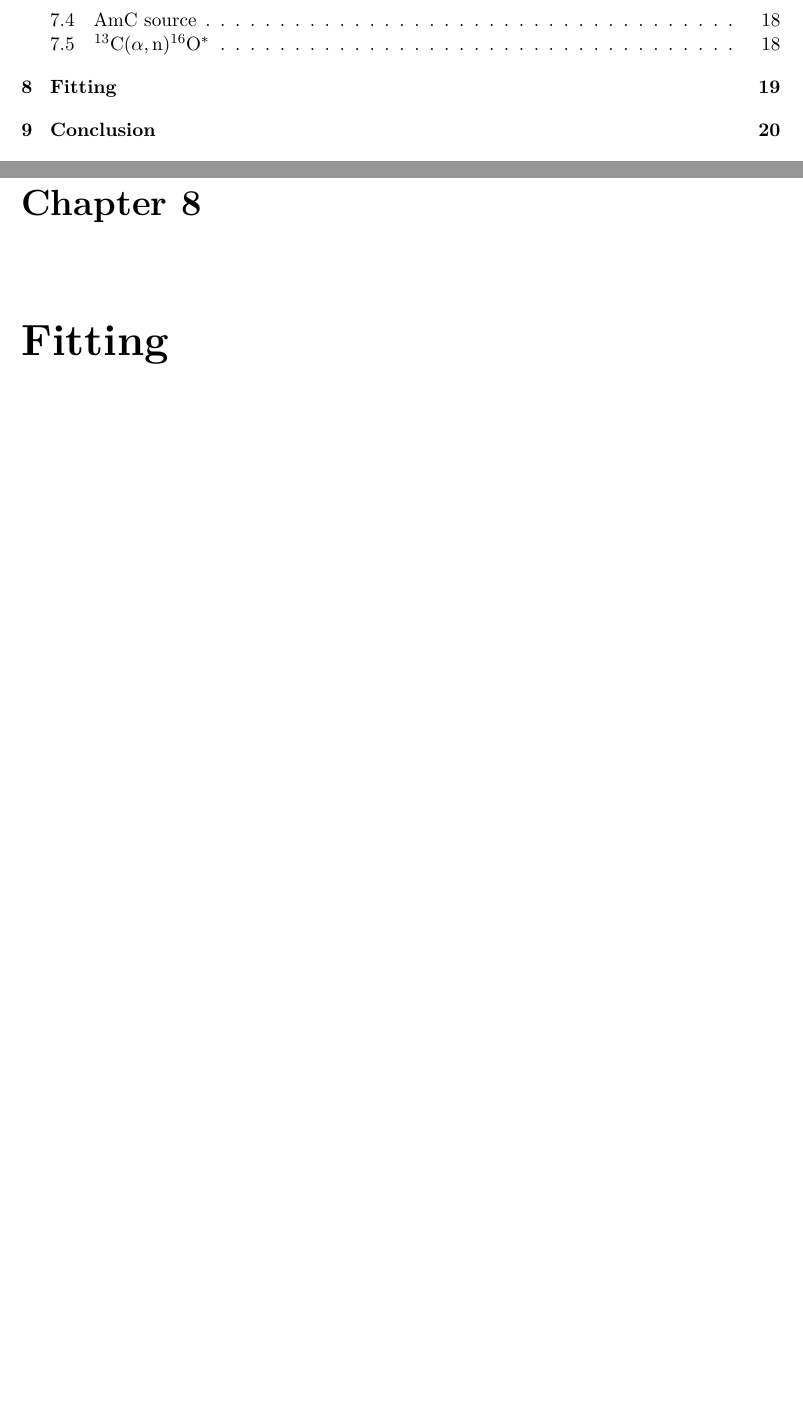
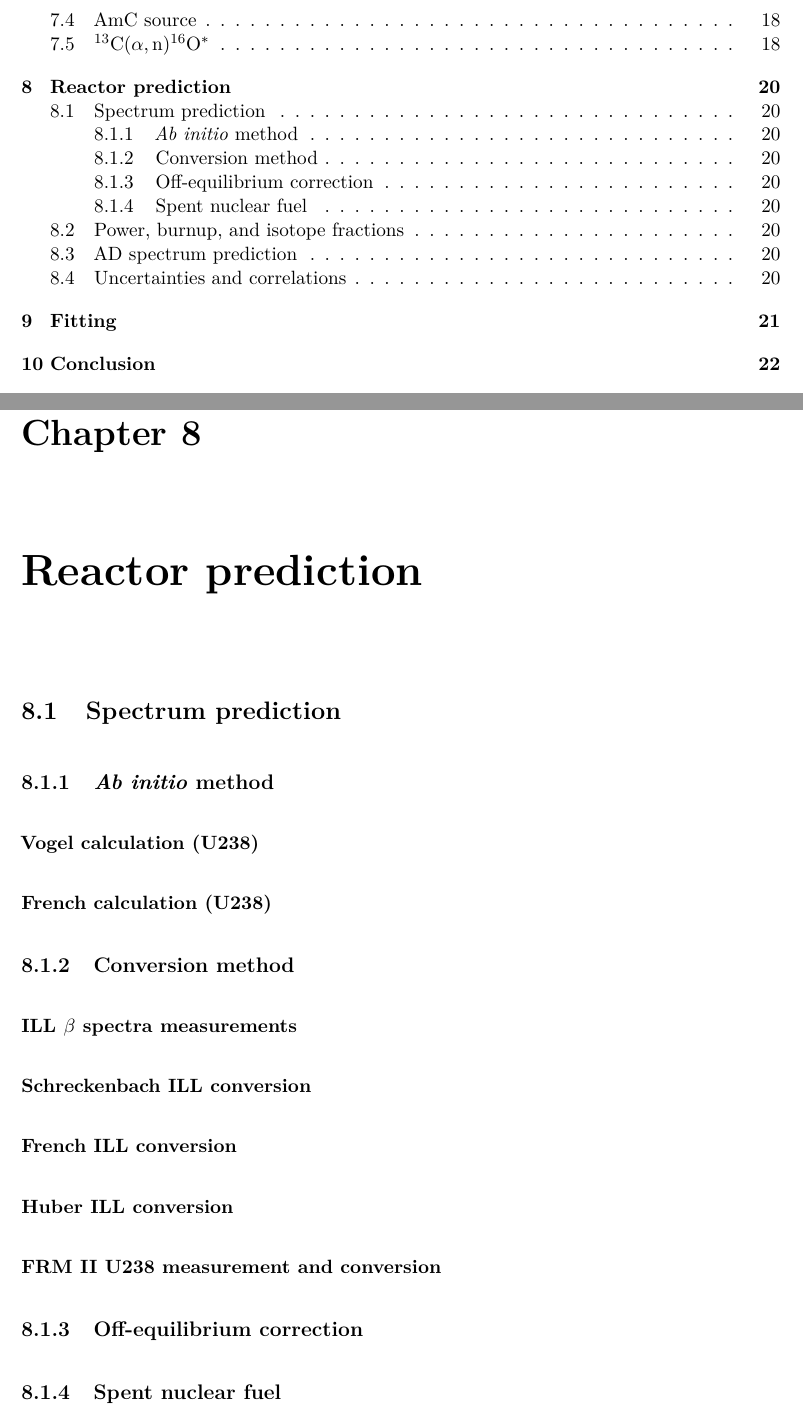
Before and after one commit to mjkramer/thesis, a LaTeX thesis (thesis.tex, which reads chapters/Reactor.tex): two parts of pages 9 and 30 of 32 before the commit and two parts of pages 9 and 31 of 34 after it, joined at a grey line, cut so that both start at the same text, the shorter picture padded with empty space. Compiled offline with XeLaTeX.

Commit message:
Add reactor chapter with outline

```diff
--- /dev/null
+++ b/chapters/Reactor.tex
@@ -0,0 +1,51 @@
+\documentclass[../thesis.tex]{subfiles}
+
+\begin{document}
+
+\chapter{Reactor prediction}
+\label{chap:bkg}
+
+\section{Spectrum prediction}
+\label{sec:specpred}
+
+\subsection{\textit{Ab initio} method}
+\label{sec:abinitio}
+
+\subsubsection{Vogel calculation (U238)}
+\label{sec:vogel}
+
+\subsubsection{French calculation (U238)}
+\label{sec:french238}
+
+\subsection{Conversion method}
+\label{sec:conversion}
+
+\subsubsection{ILL $\beta$ spectra measurements}
+\label{sec:illmeas}
+
+\subsubsection{Schreckenbach ILL conversion}
+\label{sec:schreck}
+
+\subsubsection{French ILL conversion}
+\label{sec:frenchconv}
+
+\subsubsection{Huber ILL conversion}
+\label{sec:huberconv}
+
+\subsubsection{FRM II U238 measurement and conversion}
+\label{sec:u238conv}
+
+\subsection{Off-equilibrium correction}
+\label{sec:offeqcorr}
+
+\subsection{Spent nuclear fuel}
+\label{sec:snfcorr}
+
+\section{Power, burnup, and isotope fractions}
+\label{sec:reacpow}
+
+\section{AD spectrum prediction}
+\label{sec:adspectra}
+
+\section{Uncertainties and correlations}
+\label{sec:reacunccorr}
```
Also changed, not shown: thesis.tex (+1 -0 lines).
